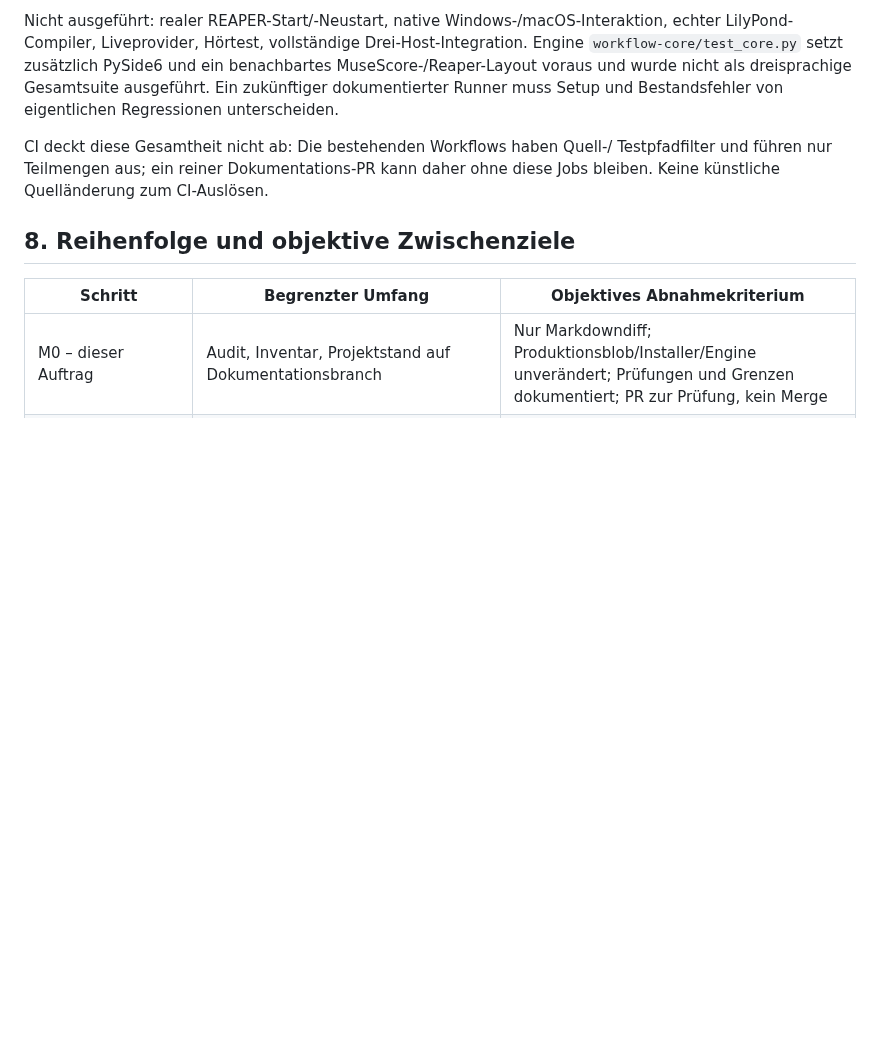
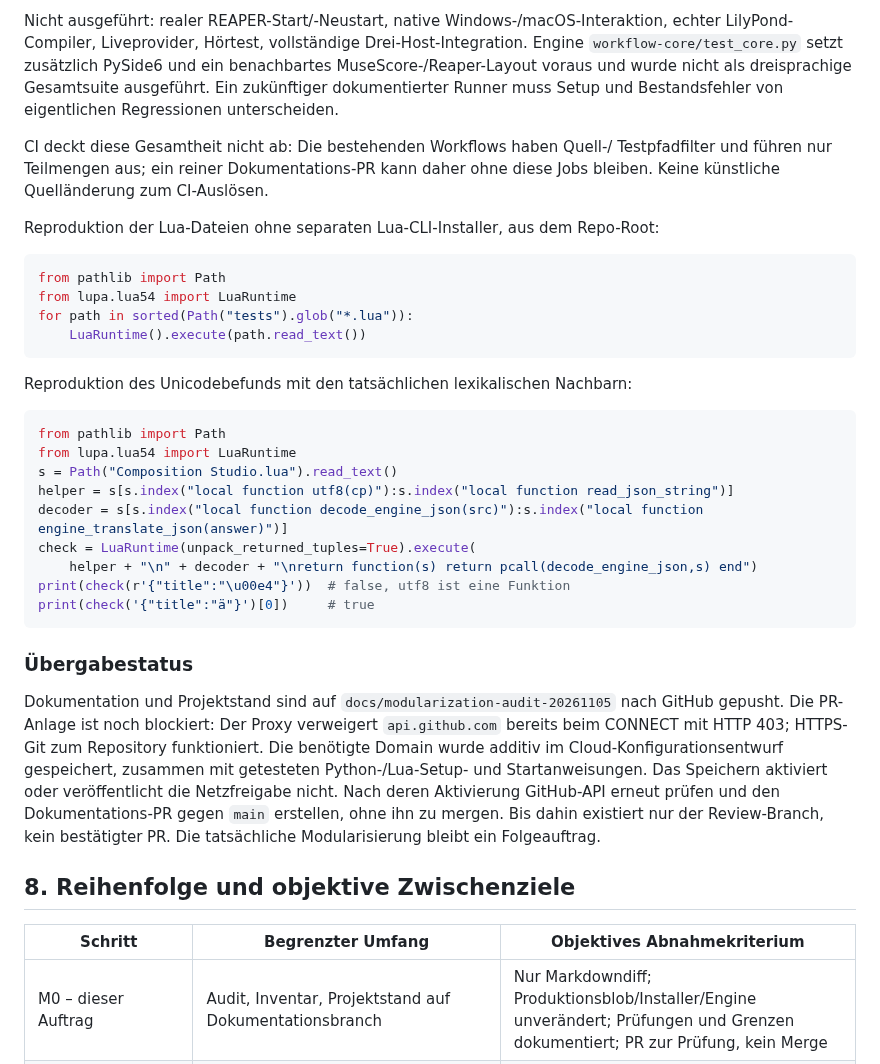
Before and after one commit to wibem1/Composition-Studio, a Markdown page: docs/MODULARIZATION-AUDIT-2026-11-05.md, the part around the change. Rendered like a GitHub page; blank space fills up the shorter version.

Commit message:
docs: record reproducible checks and PR network blocker

````diff
--- a/docs/MODULARIZATION-AUDIT-2026-11-05.md
+++ b/docs/MODULARIZATION-AUDIT-2026-11-05.md
@@ -291,6 +291,41 @@ CI deckt diese Gesamtheit nicht ab: Die bestehenden Workflows haben Quell-/
 Testpfadfilter und führen nur Teilmengen aus; ein reiner Dokumentations-PR kann
 daher ohne diese Jobs bleiben. Keine künstliche Quelländerung zum CI-Auslösen.
 
+Reproduktion der Lua-Dateien ohne separaten Lua-CLI-Installer, aus dem Repo-Root:
+
+```python
+from pathlib import Path
+from lupa.lua54 import LuaRuntime
+for path in sorted(Path("tests").glob("*.lua")):
+    LuaRuntime().execute(path.read_text())
+```
+
+Reproduktion des Unicodebefunds mit den tatsächlichen lexikalischen Nachbarn:
+
+```python
+from pathlib import Path
+from lupa.lua54 import LuaRuntime
+s = Path("Composition Studio.lua").read_text()
+helper = s[s.index("local function utf8(cp)"):s.index("local function read_json_string")]
+decoder = s[s.index("local function decode_engine_json(src)"):s.index("local function engine_translate_json(answer)")]
+check = LuaRuntime(unpack_returned_tuples=True).execute(
+    helper + "\n" + decoder + "\nreturn function(s) return pcall(decode_engine_json,s) end")
+print(check(r'{"title":"\u00e4"}'))  # false, utf8 ist eine Funktion
+print(check('{"title":"ä"}')[0])     # true
+```
+
+### Übergabestatus
+
+Dokumentation und Projektstand sind auf `docs/modularization-audit-20261105`
+nach GitHub gepusht. Die PR-Anlage ist noch blockiert: Der Proxy verweigert
+`api.github.com` bereits beim CONNECT mit HTTP 403; HTTPS-Git zum Repository
+funktioniert. Die benötigte Domain wurde additiv im Cloud-Konfigurationsentwurf
+gespeichert, zusammen mit getesteten Python-/Lua-Setup- und Startanweisungen.
+Das Speichern aktiviert oder veröffentlicht die Netzfreigabe nicht. Nach deren
+Aktivierung GitHub-API erneut prüfen und den Dokumentations-PR gegen `main`
+erstellen, ohne ihn zu mergen. Bis dahin existiert nur der Review-Branch,
+kein bestätigter PR. Die tatsächliche Modularisierung bleibt ein Folgeauftrag.
+
 ## 8. Reihenfolge und objektive Zwischenziele
 
 | Schritt | Begrenzter Umfang | Objektives Abnahmekriterium |
````
Also changed, not shown: PROJECT_STATE.md (+2 -0 lines).
